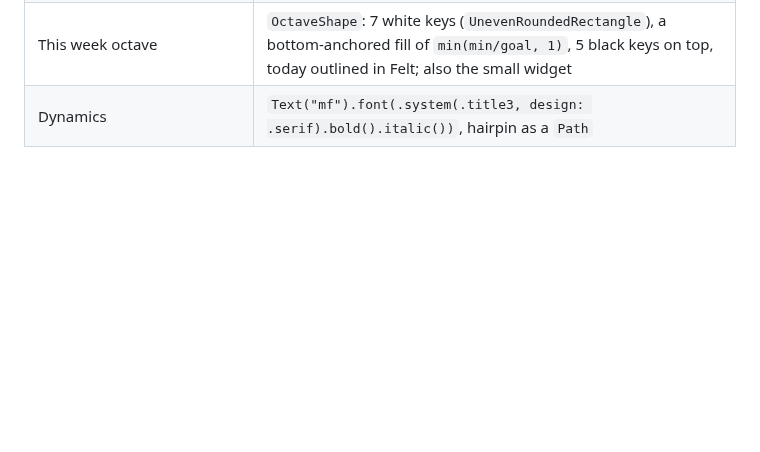
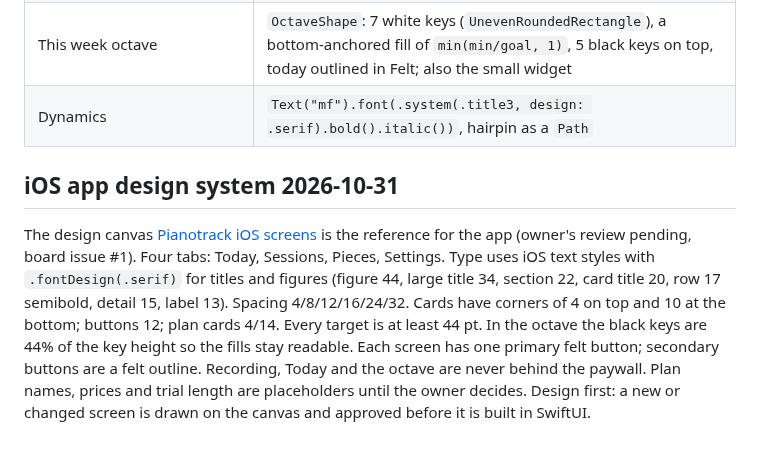
Before and after one commit to kiracih/pianotrack, a Markdown page: docs/DESIGN.md, the part around the change. GitHub-like rendering; blank space fills up the shorter version.

```diff
--- a/docs/DESIGN.md
+++ b/docs/DESIGN.md
@@ -201,3 +201,17 @@ the tiles. Never a grey donut.
 | Today ring | `Circle().trim(from: 0, to: p).stroke(lineWidth: 10, lineCap: .round)` rotated −90° over a 1.5 pt dashed `Circle()` |
 | This week octave | `OctaveShape`: 7 white keys (`UnevenRoundedRectangle`), a bottom-anchored fill of `min(min/goal, 1)`, 5 black keys on top, today outlined in Felt; also the small widget |
 | Dynamics | `Text("mf").font(.system(.title3, design: .serif).bold().italic())`, hairpin as a `Path` |
+
+## iOS app design system 2026-10-31
+
+The design canvas [Pianotrack iOS screens](https://claude.ai/artifact/AtmgnkrxUFSQkWYTaF3i4H)
+is the reference for the app (owner's review pending, board issue #1). Four tabs: Today,
+Sessions, Pieces, Settings. Type uses iOS text styles with `.fontDesign(.serif)` for
+titles and figures (figure 44, large title 34, section 22, card title 20, row 17
+semibold, detail 15, label 13). Spacing 4/8/12/16/24/32. Cards have corners of 4 on top
+and 10 at the bottom; buttons 12; plan cards 4/14. Every target is at least 44 pt. In
+the octave the black keys are 44% of the key height so the fills stay readable. Each
+screen has one primary felt button; secondary buttons are a felt outline. Recording,
+Today and the octave are never behind the paywall. Plan names, prices and trial length
+are placeholders until the owner decides. Design first: a new or changed screen is drawn
+on the canvas and approved before it is built in SwiftUI.
```
Also changed, not shown: docs/ROADMAP.md (+26 -18 lines).
